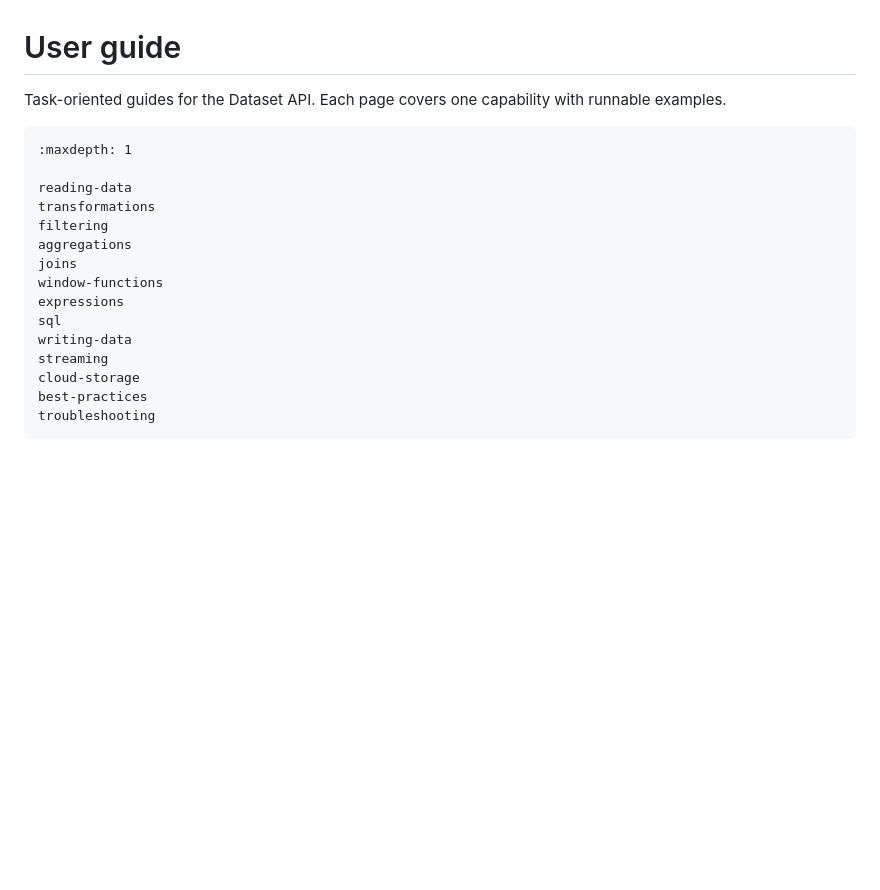
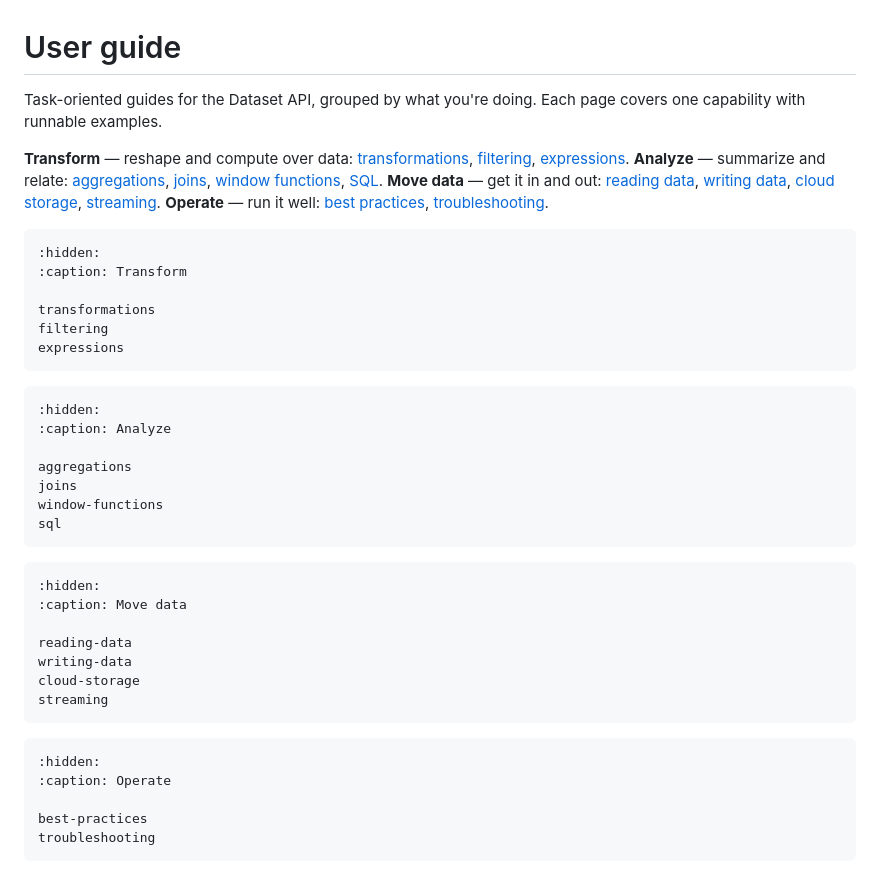
Before and after one commit to stephenoffer/batcher, a Markdown page: docs/user-guide/index.md, the part around the change. Drawn GitHub-style; blank space fills up the shorter version.

````diff
--- a/docs/user-guide/index.md
+++ b/docs/user-guide/index.md
@@ -1,22 +1,51 @@
 # User guide
 
-Task-oriented guides for the Dataset API. Each page covers one capability with
-runnable examples.
+Task-oriented guides for the Dataset API, grouped by what you're doing. Each page
+covers one capability with runnable examples.
+
+**Transform** — reshape and compute over data: [transformations](transformations.md),
+[filtering](filtering.md), [expressions](expressions.md).
+**Analyze** — summarize and relate: [aggregations](aggregations.md),
+[joins](joins.md), [window functions](window-functions.md), [SQL](sql.md).
+**Move data** — get it in and out: [reading data](reading-data.md),
+[writing data](writing-data.md), [cloud storage](cloud-storage.md),
+[streaming](streaming.md).
+**Operate** — run it well: [best practices](best-practices.md),
+[troubleshooting](troubleshooting.md).
 
 ```{toctree}
-:maxdepth: 1
+:hidden:
+:caption: Transform
 
-reading-data
 transformations
 filtering
+expressions
+```
+
+```{toctree}
+:hidden:
+:caption: Analyze
+
 aggregations
 joins
 window-functions
-expressions
 sql
+```
+
+```{toctree}
+:hidden:
+:caption: Move data
+
+reading-data
 writing-data
+cloud-storage
 streaming
-cloud-storage
+```
+
+```{toctree}
+:hidden:
+:caption: Operate
+
 best-practices
 troubleshooting
 ```
````
Also changed, not shown: docs/getting-started/concepts.md (+7 -1 lines), docs/_static/diagrams/lifecycle.png (added), docs/_static/diagrams/mergeable.png (added), 11 other files.
